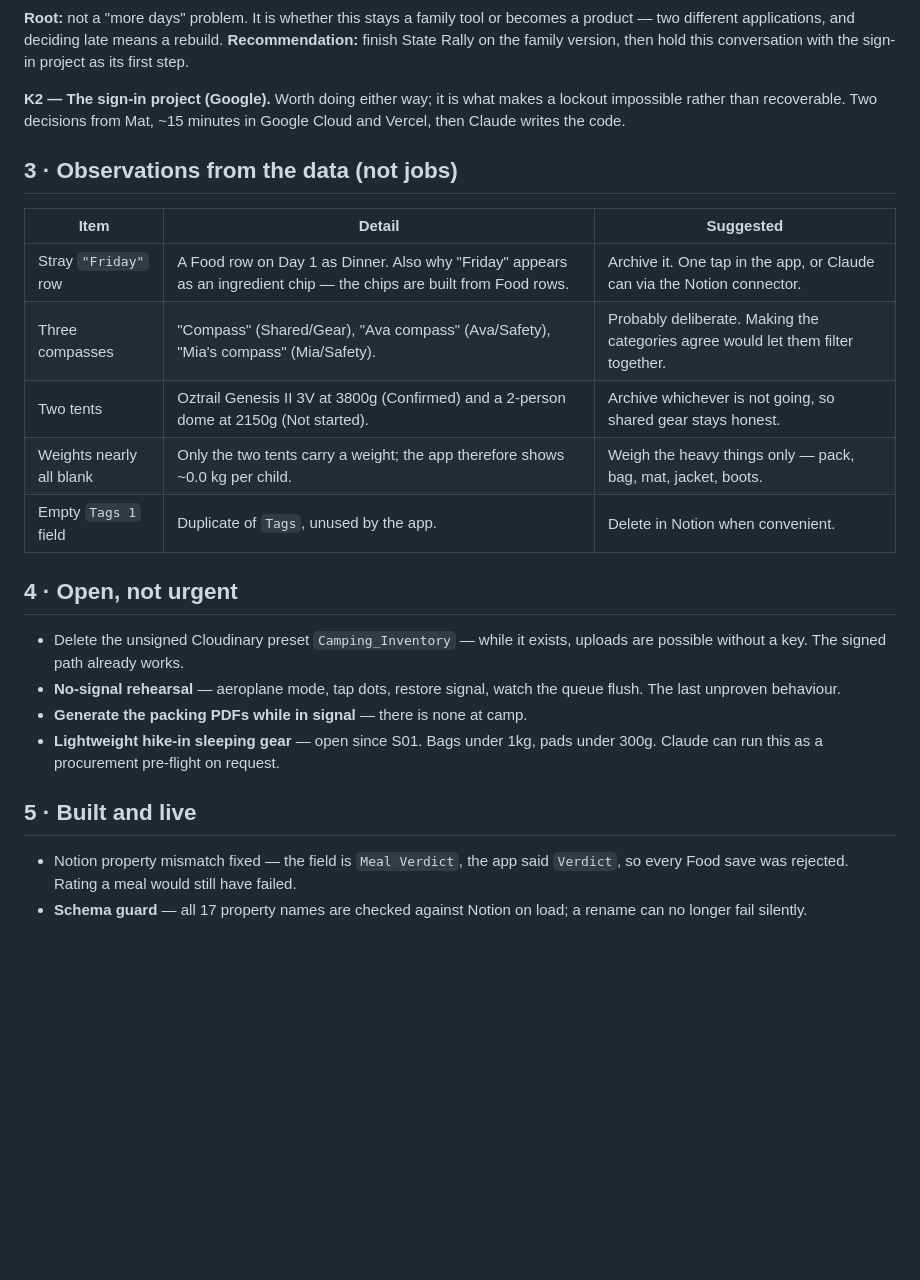
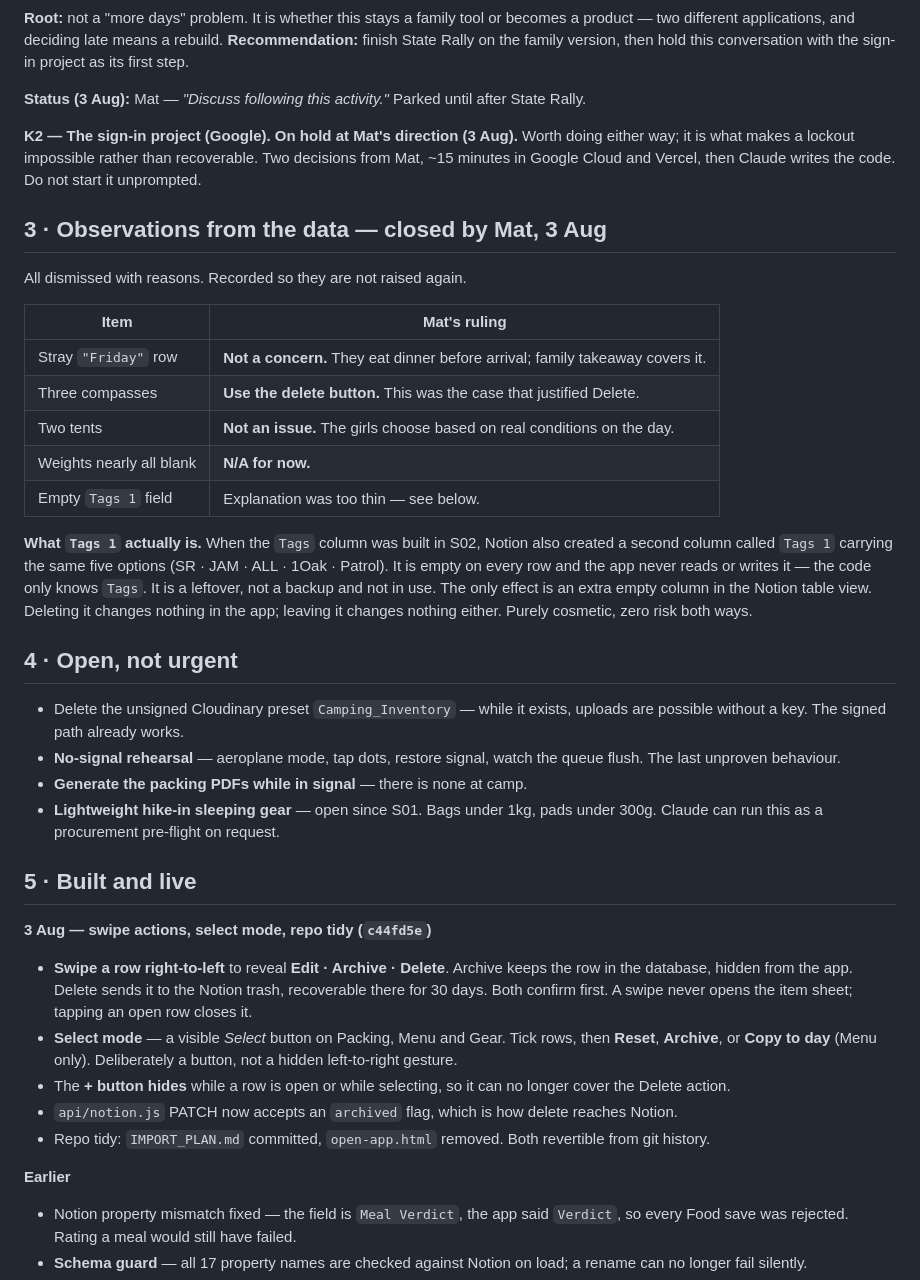
Before and after one commit to SonofWil71/scout-camp-tracker, a Markdown page: ROADMAP.md, the part around one of its changes. Rendered like a GitHub page; blank space fills up the shorter version.

Commit message:
Roadmap: record Mat 3 Aug decisions, close data observations
- Q1/Q2/Q3 all decided and built; Q1 was decided against Claude and the
  reasoning is recorded so it is not re-litigated
- Multi-user conversation parked until after State Rally; sign-in project on
  hold at Mat directions
- Data observations closed with Mat rulings; Tags 1 explained properly rather
  than in two lines

Co-Authored-By: Claude Opus 5 <noreply@anthropic.com>

```diff
--- a/ROADMAP.md
+++ b/ROADMAP.md
@@ -36,17 +34,23 @@ Mat flagged the commercial/multi-user question. Chain to root:
 **Root:** not a "more days" problem. It is whether this stays a family tool or becomes a product — two different applications, and deciding late means a rebuild.
 **Recommendation:** finish State Rally on the family version, then hold this conversation with the sign-in project as its first step.
 
-**K2 — The sign-in project (Google).** Worth doing either way; it is what makes a lockout impossible rather than recoverable. Two decisions from Mat, ~15 minutes in Google Cloud and Vercel, then Claude writes the code.
+**Status (3 Aug):** Mat — *"Discuss following this activity."* Parked until after State Rally.
 
-## 3 · Observations from the data (not jobs)
+**K2 — The sign-in project (Google).** **On hold at Mat's direction (3 Aug).** Worth doing either way; it is what makes a lockout impossible rather than recoverable. Two decisions from Mat, ~15 minutes in Google Cloud and Vercel, then Claude writes the code. Do not start it unprompted.
 
-| Item | Detail | Suggested |
-|---|---|---|
-| Stray `"Friday"` row | A Food row on Day 1 as Dinner. Also why "Friday" appears as an ingredient chip — the chips are built from Food rows. | Archive it. One tap in the app, or Claude can via the Notion connector. |
-| Three compasses | "Compass" (Shared/Gear), "Ava compass" (Ava/Safety), "Mia's compass" (Mia/Safety). | Probably deliberate. Making the categories agree would let them filter together. |
-| Two tents | Oztrail Genesis II 3V at 3800g (Confirmed) and a 2-person dome at 2150g (Not started). | Archive whichever is not going, so shared gear stays honest. |
-| Weights nearly all blank | Only the two tents carry a weight; the app therefore shows ~0.0 kg per child. | Weigh the heavy things only — pack, bag, mat, jacket, boots. |
-| Empty `Tags 1` field | Duplicate of `Tags`, unused by the app. | Delete in Notion when convenient. |
+## 3 · Observations from the data — closed by Mat, 3 Aug
+
+All dismissed with reasons. Recorded so they are not raised again.
+
+| Item | Mat's ruling |
+|---|---|
+| Stray `"Friday"` row | **Not a concern.** They eat dinner before arrival; family takeaway covers it. |
+| Three compasses | **Use the delete button.** This was the case that justified Delete. |
+| Two tents | **Not an issue.** The girls choose based on real conditions on the day. |
+| Weights nearly all blank | **N/A for now.** |
+| Empty `Tags 1` field | Explanation was too thin — see below. |
+
+**What `Tags 1` actually is.** When the `Tags` column was built in S02, Notion also created a second column called `Tags 1` carrying the same five options (SR · JAM · ALL · 1Oak · Patrol). It is empty on every row and the app never reads or writes it — the code only knows `Tags`. It is a leftover, not a backup and not in use. The only effect is an extra empty column in the Notion table view. Deleting it changes nothing in the app; leaving it changes nothing either. Purely cosmetic, zero risk both ways.
 
 ## 4 · Open, not urgent
 
@@ -57,6 +61,14 @@ Mat flagged the commercial/multi-user question. Chain to root:
 
 ## 5 · Built and live
 
+**3 Aug — swipe actions, select mode, repo tidy (`c44fd5e`)**
+- **Swipe a row right-to-left** to reveal **Edit · Archive · Delete**. Archive keeps the row in the database, hidden from the app. Delete sends it to the Notion trash, recoverable there for 30 days. Both confirm first. A swipe never opens the item sheet; tapping an open row closes it.
+- **Select mode** — a visible *Select* button on Packing, Menu and Gear. Tick rows, then **Reset**, **Archive**, or **Copy to day** (Menu only). Deliberately a button, not a hidden left-to-right gesture.
+- The **+ button hides** while a row is open or while selecting, so it can no longer cover the Delete action.
+- `api/notion.js` PATCH now accepts an `archived` flag, which is how delete reaches Notion.
+- Repo tidy: `IMPORT_PLAN.md` committed, `open-app.html` removed. Both revertible from git history.
+
+**Earlier**
 - Notion property mismatch fixed — the field is `Meal Verdict`, the app said `Verdict`, so every Food save was rejected. Rating a meal would still have failed.
 - **Schema guard** — all 17 property names are checked against Notion on load; a rename can no longer fail silently.
 - Saves send **only changed fields**; a refused save names the property Notion rejected and re-syncs the screen.
```
Also changed, not shown: other parts of ROADMAP.md (+4 -6 lines).
